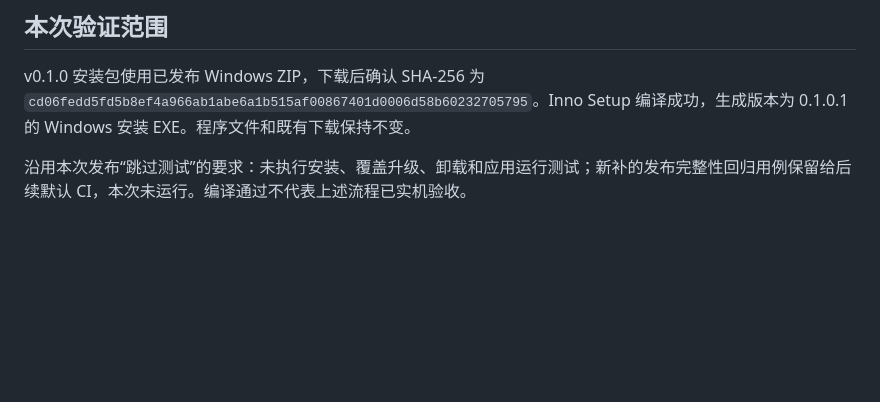
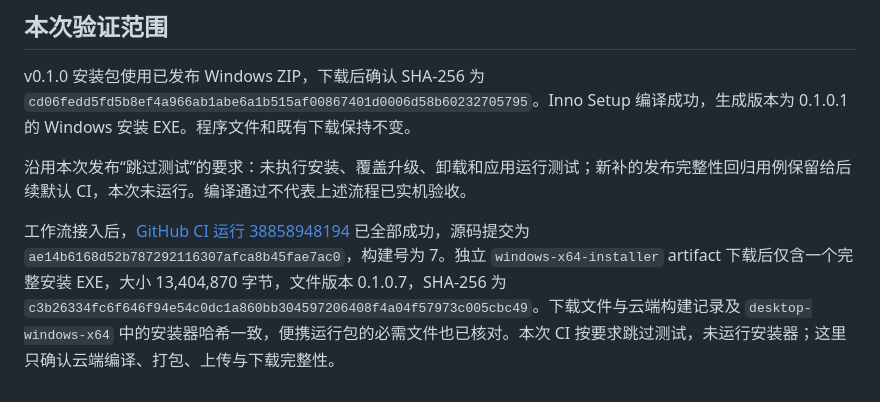
Before and after one commit to ynx-official/neutrino-proxy-client-desktop, a Markdown page: docs/06-delivery/windows-installer.md, the part around the change. Rendered like a GitHub page; blank space fills up the shorter version.

Commit message:
docs: record successful Actions installer build [skip ci]

```diff
--- a/docs/06-delivery/windows-installer.md
+++ b/docs/06-delivery/windows-installer.md
@@ -38,3 +38,5 @@ pwsh -File scripts/package-windows.ps1 -Tag v0.1.0 -BuildNumber 1
 v0.1.0 安装包使用已发布 Windows ZIP，下载后确认 SHA-256 为 `cd06fedd5fd5b8ef4a966ab1abe6a1b515af00867401d0006d58b60232705795`。Inno Setup 编译成功，生成版本为 0.1.0.1 的 Windows 安装 EXE。程序文件和既有下载保持不变。
 
 沿用本次发布“跳过测试”的要求：未执行安装、覆盖升级、卸载和应用运行测试；新补的发布完整性回归用例保留给后续默认 CI，本次未运行。编译通过不代表上述流程已实机验收。
+
+工作流接入后，[GitHub CI 运行 38858948194](https://github.com/ynx-official/neutrino-proxy-client-desktop/actions/runs/38858948194) 已全部成功，源码提交为 `ae14b6168d52b787292116307afca8b45fae7ac0`，构建号为 7。独立 `windows-x64-installer` artifact 下载后仅含一个完整安装 EXE，大小 13,404,870 字节，文件版本 0.1.0.7，SHA-256 为 `c3b26334fc6f646f94e54c0dc1a860bb304597206408f4a04f57973c005cbc49`。下载文件与云端构建记录及 `desktop-windows-x64` 中的安装器哈希一致，便携运行包的必需文件也已核对。本次 CI 按要求跳过测试，未运行安装器；这里只确认云端编译、打包、上传与下载完整性。
```
